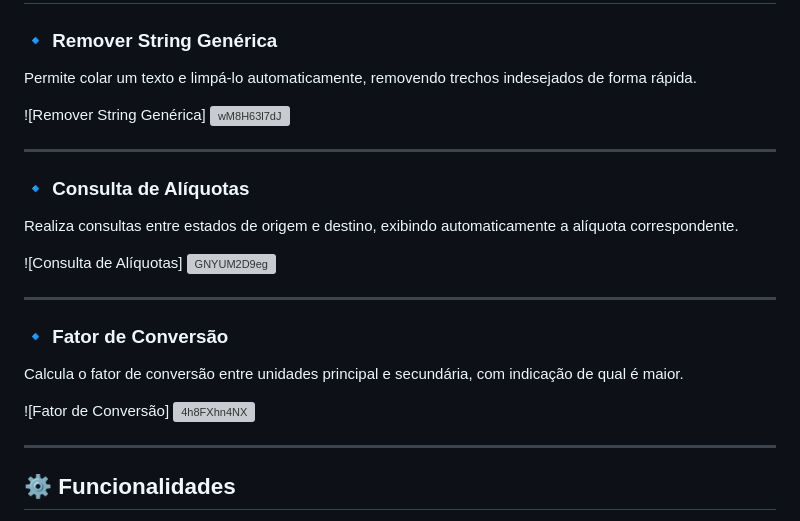
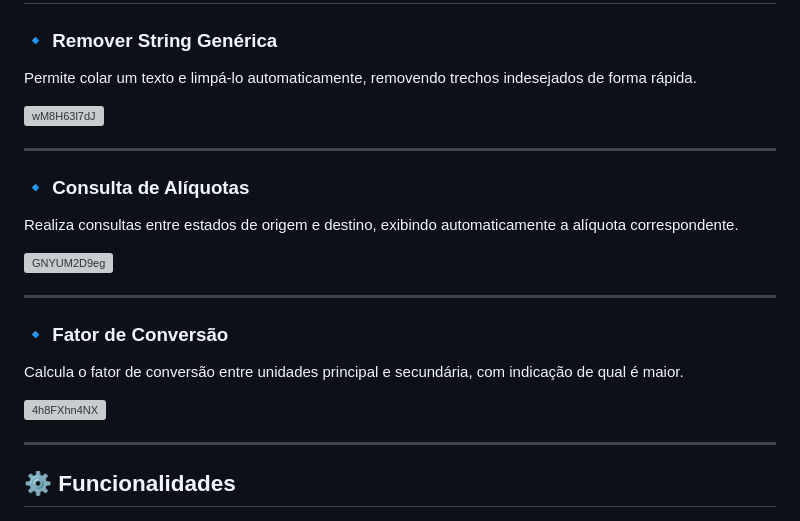
Before and after one commit to drownwyd/Eazy-Click, a Markdown page: README.md, the part around the change. GitHub-like rendering; grey boxes are pictures that could not be loaded.

```diff
--- a/README.md
+++ b/README.md
@@ -20,7 +20,6 @@ O design foi inspirado em interfaces futuristas, com **tema escuro**, **efeitos
 ### 🔹 Remover String Genérica
 Permite colar um texto e limpá-lo automaticamente, removendo trechos indesejados de forma rápida.
 
-![Remover String Genérica]
 <img width="1904" height="945" alt="wM8H63l7dJ" src="https://github.com/user-attachments/assets/b4ea07e9-7bad-41d0-9fb1-5e20fcf5b644" />
 
 ---
@@ -28,7 +27,6 @@ Permite colar um texto e limpá-lo automaticamente, removendo trechos indesejado
 ### 🔹 Consulta de Alíquotas
 Realiza consultas entre estados de origem e destino, exibindo automaticamente a alíquota correspondente.
 
-![Consulta de Alíquotas]
 <img width="1906" height="943" alt="GNYUM2D9eg" src="https://github.com/user-attachments/assets/088fe829-a922-4731-9101-fdb6c1f1d22f" />
 
 ---
@@ -36,7 +34,6 @@ Realiza consultas entre estados de origem e destino, exibindo automaticamente a
 ### 🔹 Fator de Conversão
 Calcula o fator de conversão entre unidades principal e secundária, com indicação de qual é maior.
 
-![Fator de Conversão]
 <img width="1903" height="947" alt="4h8FXhn4NX" src="https://github.com/user-attachments/assets/df3db7c9-e38f-4144-bf60-e081841e66a9" />
 
 ---
```
